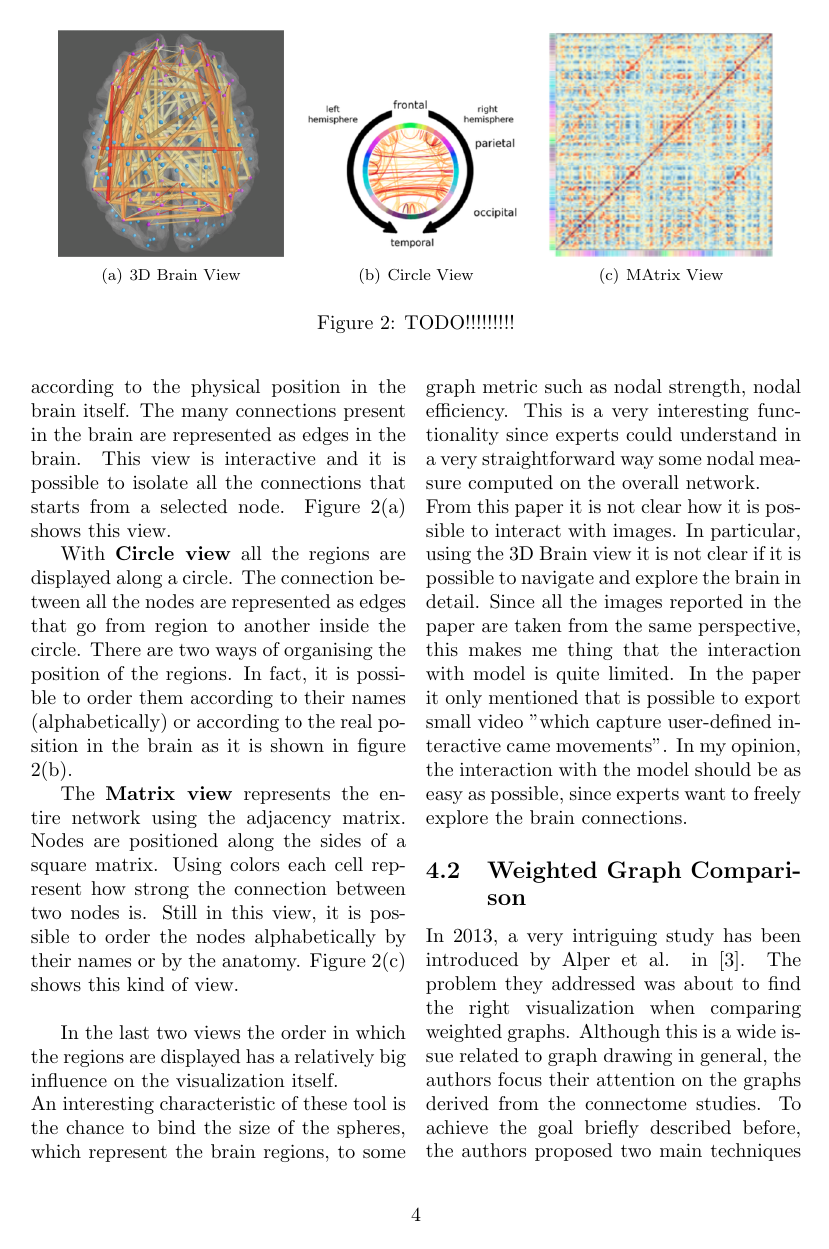
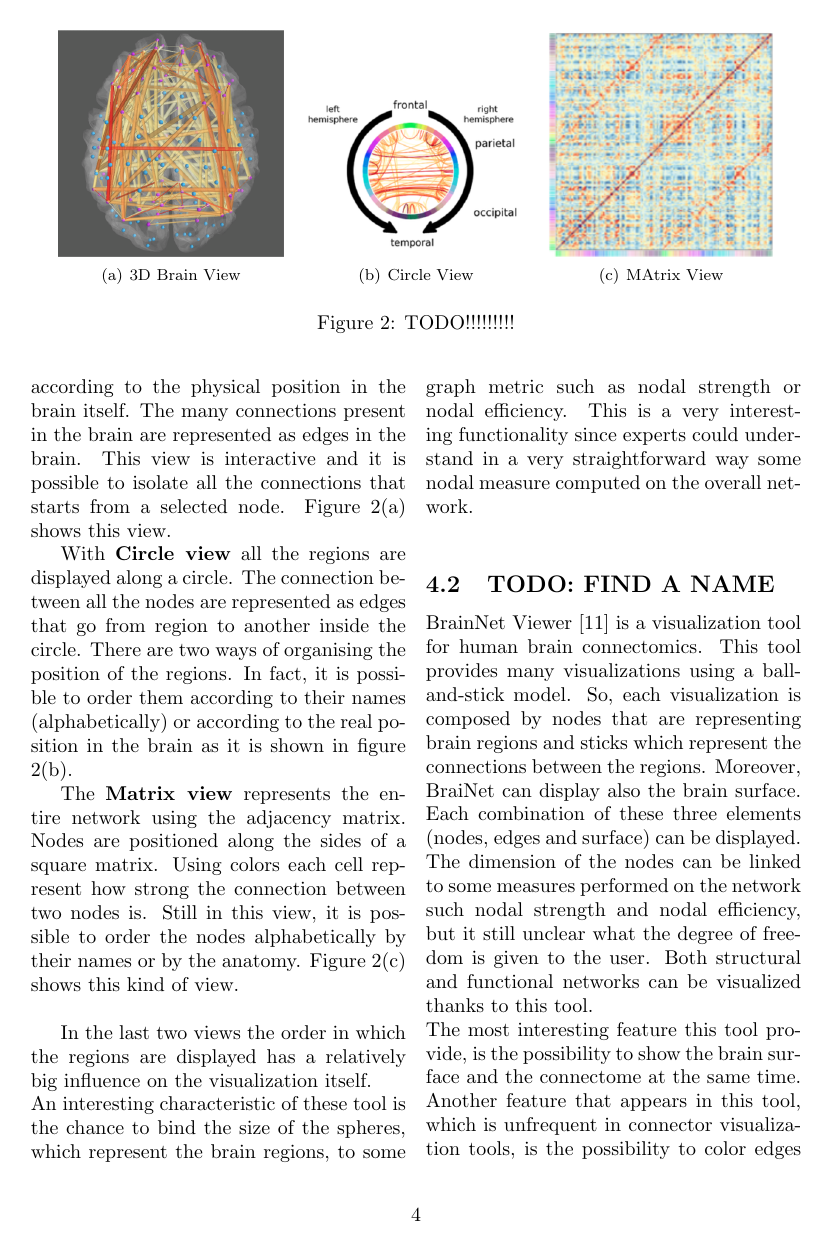
Before and after one commit to gioconte/cs524, a LaTeX paper (STAR/STAR.tex, which reads STAR/mybib.bib): page 4 of 6 before the commit and page 4 of 8 after it. The pictures show the PDF file STAR/STAR.pdf that the author committed with the source.

Commit message:
STAR: work in progress

```diff
--- a/STAR/STAR.tex
+++ b/STAR/STAR.tex
@@ -45,7 +46,7 @@ The paper is structured as follows. In section \ref{sec:domain} there is a more
 \section{Domain}
 \label{sec:domain}
 
-Human Connectome has been always considered by neuroscientists a very interesting and challenging topic. However, it is only in the last few ten years, when more powerful and more accurate technologies took place firmly in the research area, that more detailed studies have been conducted. Moreover, thanks to new technologies it is now possible to get data from living human subject, that is why they are also addressed as \textit{in vivo} techniques. In fact, thanks to very advanced procedure and algorithms, experts can collect data about the functional and structural connectivity of the brain \textit{in vivo}. As it it reported by Behrend and Sporns in \cite{humanConnectomics}, among all the methodologies there are two main approaches to collect data and they rely on very different principles. On the one hand there is \textit{diffusion tractography} that infers the path of neuronal axons as they go across the brain's white matter by the measure of the water molecules in and around the axons, on the other hand \textit{resting-state functional MRI} measures the fluctuation in the \textit{blood-oxigenation-level-dependent} signal in brain's grey matter regions. More in details, fMRI does not measure directly the connections, but its aim is to find patterns and it expresses connectivity as statical dependencies in the grey matter activity. Although the meanings of the dataset collected are quite different, what the neuroscientists can obtain is a parcelation of the brain into smaller subregions as well as the strength of the connections, whether structural or functional, that link brain's regions. So, going to an higher level of abstraction, the entire Connectome could be seen as a very dense and highly connected graph, where nodes correspond to neural elements (brain's regions) and edges define their interconnections. Rubinov and Sporns in \cite{complexNetworkMeasures} were the first authors that consider the human connectome as a graph and in turns they described and applied many graph-based metrics to the connectome. Since, as aforementioned, the networks obtained are highly dense, the main challenge should be addressed is that task of "creating intuitive, informative and candid images" as it is highlighted by Margulies et al. in \cite{visualizingHumanConnectome}
+The human brain's connectome has been always considered by neuroscientists a very interesting and challenging topic. However, it is only in the last few ten years, when more powerful and more accurate technologies took place firmly in the research area, that more detailed studies have been conducted. Moreover, thanks to new technologies it is now possible to get data from living human subject, that is why they are also addressed as \textit{in vivo} techniques. In fact, thanks to very advanced procedure and algorithms, experts can collect data about the functional and structural connectivity of the brain \textit{in vivo}. As it it reported by Behrend and Sporns in \cite{humanConnectomics}, among all the methodologies there are two main approaches to collect data and they rely on very different principles. On the one hand there is \textit{diffusion tractography} that infers the path of neuronal axons as they go across the brain's white matter by the measure of the water molecules in and around the axons, on the other hand \textit{resting-state functional MRI} measures the fluctuation in the \textit{blood-oxigenation-level-dependent} signal in brain's grey matter regions. More in details, fMRI does not measure directly the connections, but its aim is to find patterns and it expresses connectivity as statical dependencies in the grey matter activity. Although the meanings of the dataset collected are quite different, what the neuroscientists can obtain is a parcelation of the brain into smaller subregions as well as the strength of the connections, whether structural or functional, that link brain's regions. So, going to an higher level of abstraction, the entire Connectome could be seen as a very dense and highly connected graph, where nodes correspond to neural elements (brain's regions) and edges define their interconnections. Rubinov and Sporns in \cite{complexNetworkMeasures} were the first authors that consider the human connectome as a graph and in turns they described and applied many graph-based metrics to the connectome. Since, as aforementioned, the networks obtained are highly dense, the main challenge should be addressed is that task of "creating intuitive, informative and candid images" as it is highlighted by Margulies et al. in \cite{visualizingHumanConnectome}
 
 \section{Main Tasks}
 \label{sec:mainTasks}
@@ -127,5 +127,3 @@ The \textbf{Matrix view} represents the entire network using the adjacency matri
 %\end{figure}
 
 In the last two views the order in which the regions are displayed has a relatively big influence on the visualization itself. \\
-An interesting characteristic of these tool is the chance to bind the size of the spheres, which represent the brain regions, to some graph metric such as nodal strength, nodal efficiency. This is a very interesting functionality since experts could understand in a very straightforward way some nodal measure computed on the overall network.\\
-From this paper it is not clear how it is possible to interact with images. In particular, using the 3D Brain view it is not clear if it is possible to navigate and explore the brain in detail. Since all the images reported in the paper are taken from the same perspective, this makes me thing that the interaction with model is quite limited. In the paper it only mentioned that is possible to export small video "which capture user-defined interactive came movements". In my opinion, the interaction with the model should be as easy as possible, since experts want to freely explore the brain connections.
@@ -132,3 +154,19 @@ From this paper it is not clear how it is possible to interact with images. In p
+\end{figure*}
+
+\begin{figure*}[ht]
+\centerline{\includegraphics[width=1.9\columnwidth]{brain1}}
+\caption{This figure represent the three possible ways in which it is possible to represent the brain Connectome.}
+    \label{fig:brain1}
+\end{figure*}
+
+
+\subsection{TODO: FIND A NAME}
+BrainNet Viewer \cite{brainNetViewer} is a visualization tool for human brain connectomics. This tool provides many visualizations using a ball-and-stick model. So, each visualization is composed by nodes that are representing brain regions and sticks which represent the connections between the regions. Moreover, BraiNet can display also the brain surface. Each combination of these three elements (nodes, edges and surface) can be displayed.\\
+The dimension of the nodes can be linked to some measures performed on the network such nodal strength and nodal efficiency, but it still unclear what the degree of freedom is given to the user. Both structural and functional networks can be visualized thanks to this tool.\\
+The most interesting feature this tool provide, is the possibility to show the brain surface and the connectome at the same time. Another feature that appears in this tool, which is unfrequent in connector visualization tools, is the possibility to color edges according to their distance. Thanks to this, it has been possible to see that in vast majority of the case long connections link homologous regions in two different hemispheres. Figures \ref{fig:brain1} and \ref{fig:brain2} show some screenshots from the working tool.
+
+
+
 
 \subsection{Weighted Graph Comparison}
 \begin{figure*}[ht]
--- a/STAR/mybib.bib
+++ b/STAR/mybib.bib
@@ -95,3 +95,6 @@
     number = {12},
     doi = {10.1371/journal.pone.0113838}
 }
+
+@article{brainNetViewer,
+  title={BrainNet Viewer: a network visualization tool for human brain connectomics},
```
Also changed, not shown: STAR/STAR.bbl, STAR/STAR.pdf, STAR/brain1.png (added), STAR/brain2.png (added), STAR/STAR.tex (35 more changed lines), STAR/mybib.bib (8 more changed lines), 4 other files.
